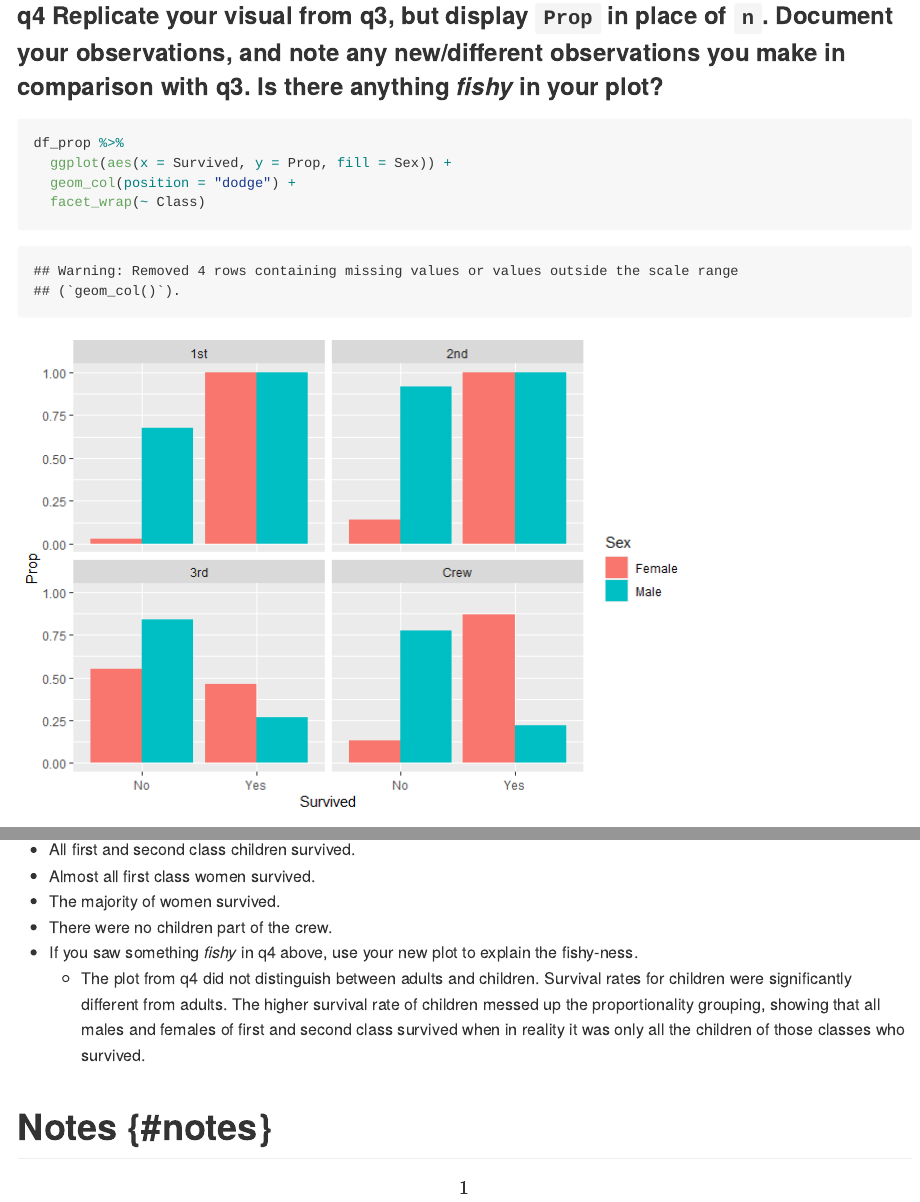
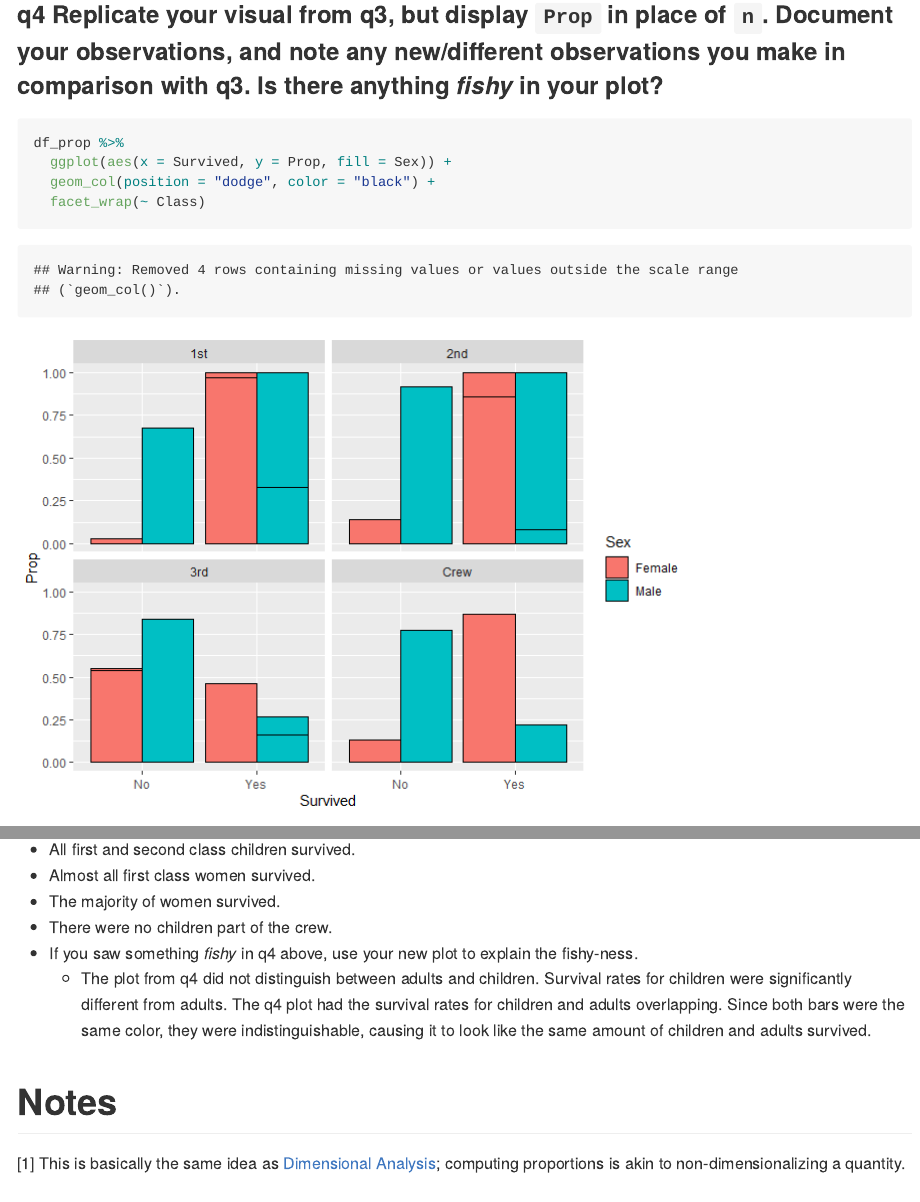
Before and after one commit to mfox0914/data-science-S2025, an R Markdown document (challenges/c01-titanic-assignment.Rmd): the page in a window 1100 px wide, from 5190 px down before the commit and from 5150 px down after it, so that both start at the same text, and a second part further down, joined at a grey line. The pictures show the output file challenges/c01-titanic-assignment.md that the author committed with the source, drawn offline in the style of GitHub.

Commit message:
Completed Challenge 1 Revisions

````diff
--- a/challenges/c01-titanic-assignment.Rmd
+++ b/challenges/c01-titanic-assignment.Rmd
@@ -126,7 +126,7 @@ df_prop
 ```{r q4-task}
 df_prop %>%
   ggplot(aes(x = Survived, y = Prop, fill = Sex)) +
-  geom_col(position = "dodge") +
+  geom_col(position = "dodge", color = "black") +
   facet_wrap(~ Class)
 ```
 
@@ -157,7 +157,7 @@ df_prop %>%
 -   The majority of women survived.
 -   There were no children part of the crew.
 -   If you saw something *fishy* in q4 above, use your new plot to explain the fishy-ness.
-    -   The plot from q4 did not distinguish between adults and children. Survival rates for children were significantly different from adults. The higher survival rate of children messed up the proportionality grouping, showing that all males and females of first and second class survived when in reality it was only all the children of those classes who survived.
+    -   The plot from q4 did not distinguish between adults and children. Survival rates for children were significantly different from adults. The q4 plot had the survival rates for children and adults overlapping. Since both bars were the same color, they were indistinguishable, causing it to look like the same amount of children and adults survived.
 
 # Notes
 
````
Also changed, not shown: challenges/c02-michelson-assignment.Rmd (+3 -3 lines), challenges/c01-titanic-assignment.md, challenges/c01-titanic-assignment_files/figure-gfm/q4-task-1.png, challenges/c02-michelson-assignment.md, challenges/c01-titanic-assignment.Rmd (2 more changed lines).
